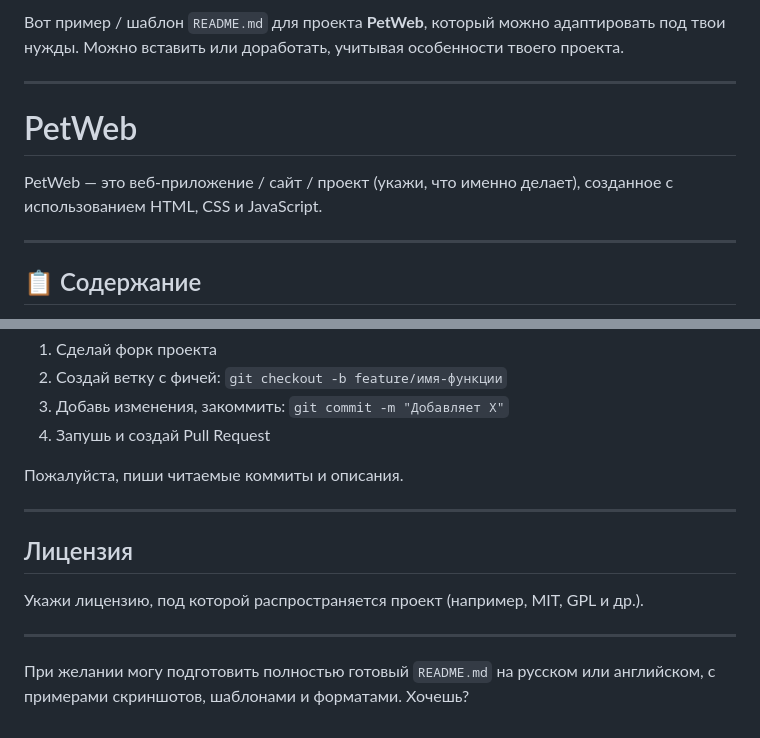
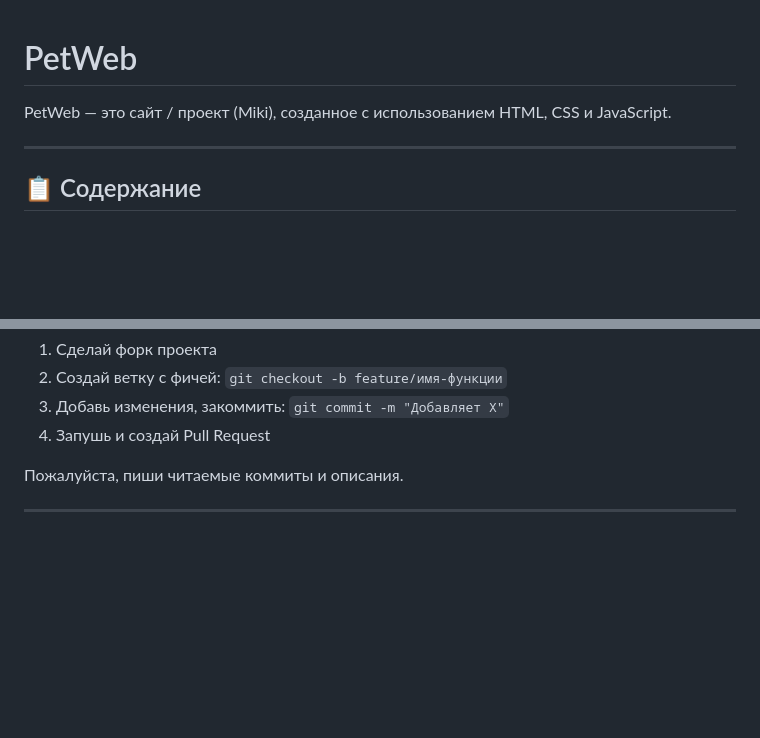
Before and after one commit to 4pykella/PetWeb, a Markdown page: README.md, 2 parts joined by grey strips. Rendered like a GitHub page; blank space fills up the shorter version.

```diff
--- a/README.md
+++ b/README.md
@@ -1,10 +1,6 @@
-Вот пример / шаблон `README.md` для проекта **PetWeb**, который можно адаптировать под твои нужды. Можно вставить или доработать, учитывая особенности твоего проекта.
-
----
-
 # PetWeb
 
-PetWeb — это веб‑приложение / сайт / проект (укажи, что именно делает), созданное с использованием HTML, CSS и JavaScript.
+PetWeb — это  сайт / проект (Miki), созданное с использованием HTML, CSS и JavaScript.
 
 ---
 
@@ -135,11 +100,3 @@ PetWeb/
 Пожалуйста, пиши читаемые коммиты и описания.
 
 ---
-
-## Лицензия
-
-Укажи лицензию, под которой распространяется проект (например, MIT, GPL и др.).
-
----
-
-При желании могу подготовить полностью готовый `README.md` на русском или английском, с примерами скриншотов, шаблонами и форматами. Хочешь?
```
Also changed, not shown: other parts of README.md (+7 -38 lines).
